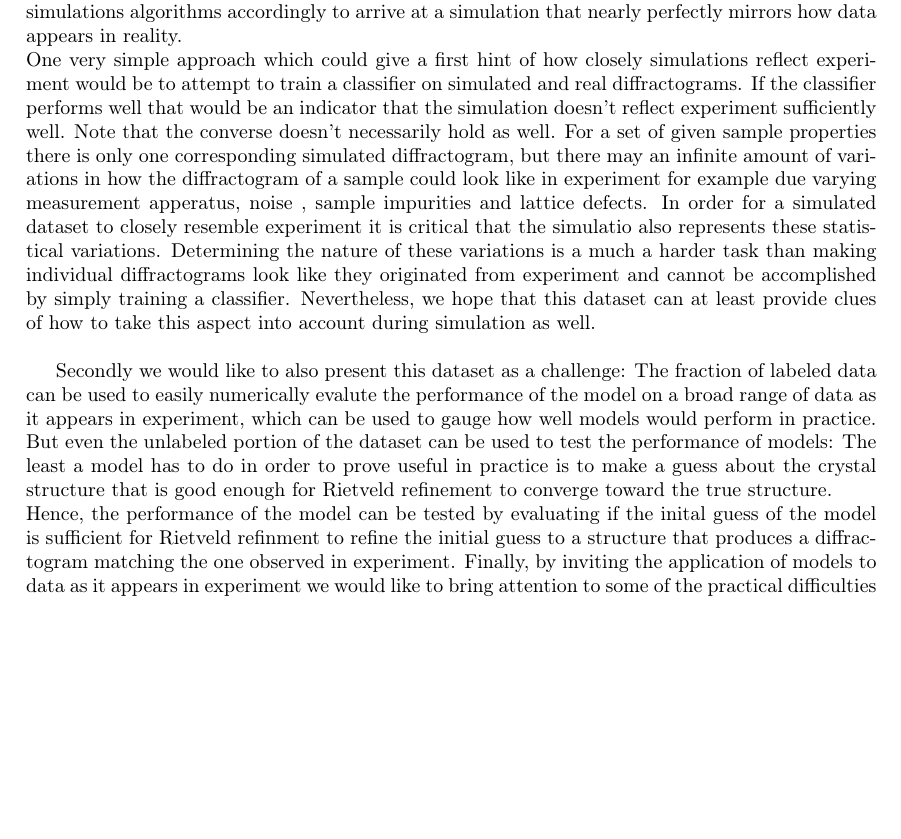
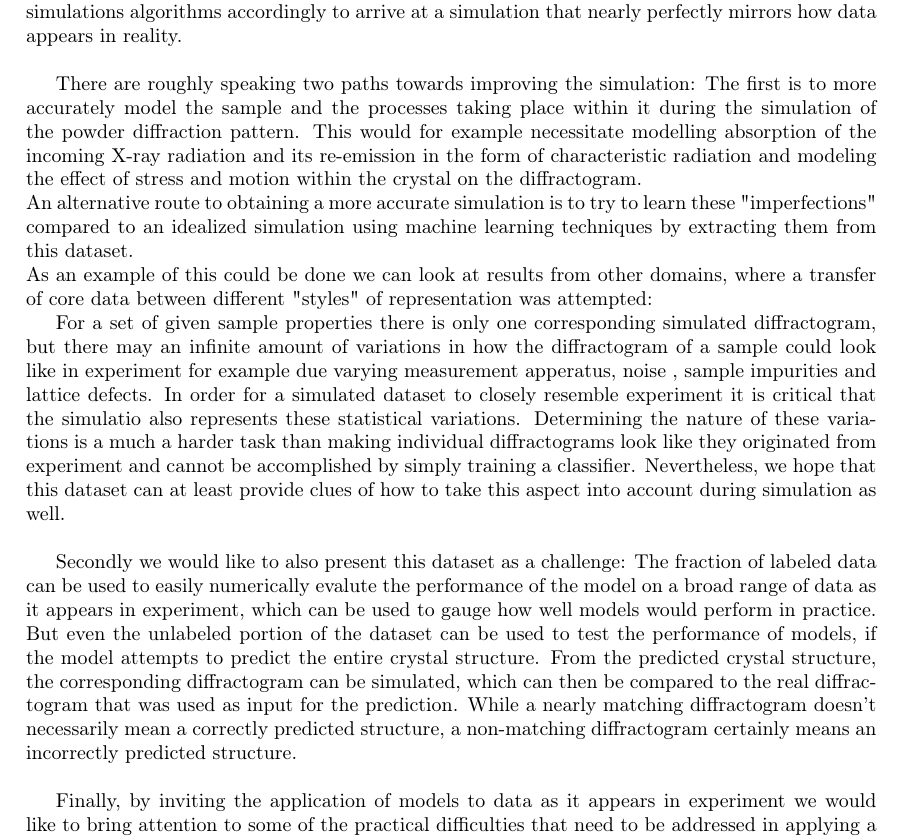
Before and after one commit to aimat-lab/opXRD-paper, a LaTeX paper (main.tex, which reads chapters/01_introduction.tex): part of page 3 of 5, cut so that both start at the same text, the shorter picture padded with empty space. Compiled offline with pdfLaTeX.

Commit message:
Added idea for paths towards improving simulation

```diff
--- a/chapters/01_introduction.tex
+++ b/chapters/01_introduction.tex
@@ -92,14 +92,21 @@ However due to the scarcity of labeled diffractograms originating from experimen
 of real experimental powder x-ray diffraction data of sufficient size to train a model
 that can be useful in practice is next to impossible and is not the aim of this dataset.
 Rather we hope that this dataset can enable machine learning researchers to evaluate how closely their simulations
-represent actual experimental data, identify what features are missing and modify their simulations algorithms
-accordingly to arrive at a simulation that nearly perfectly mirrors how data appears in reality.\\
-One very simple approach which could give a first hint of how closely simulations reflect experiment would be to attempt
-to train a classifier on simulated and real diffractograms.
-If the classifier performs well that would be an indicator that the simulation doesn't reflect experiment sufficiently well.
-Note that the converse doesn't necessarily hold as well.
-For a set of given sample properties there is only one corresponding simulated diffractogram, but there may an infinite amount of
-variations in how the diffractogram of a sample could look like in experiment for example due varying measurement apperatus, noise
+represent actual experimental data, identify what features are missing and modify their simulations algorithms accordingly to arrive at a simulation that nearly perfectly mirrors how data appears in reality.\\
+
+There are roughly speaking two paths towards improving the simulation: The first is to more accurately model the sample and the processes taking place within it during the simulation of the powder diffraction pattern. This would for example necessitate modelling absorption of the incoming X-ray radiation and its re-emission in the form of characteristic radiation and modeling the effect of stress and motion within the crystal on the diffractogram. \\
+An alternative route to obtaining a more accurate simulation is to try to learn these "imperfections" compared to an idealized simulation using machine learning techniques by extracting them from this dataset. \\
+As an example of this could be done we can look at results from other domains, where a transfer of core data between different "styles" of representation was attempted:
+%\cite{Ganin2015} -> Attempted to
+
+
+
+%A first hint of how closely a given simulation reflects experiment could be obtained by
+%training a machine learning model, which attempts to classify between simulated and real diffractograms. \\
+%If the simulation is very accurate, we would expect the classifier to not have few to no features which it can use to distinguish between simulated and real diffractograms and hence perform poorly. \\
+%Conversely, if the classifier performs well and is not difficult to train, that would be an indicator that the simulation doesn't reflect experiment sufficiently well. \\
+
+For a set of given sample properties there is only one corresponding simulated diffractogram, but there may an infinite amount of variations in how the diffractogram of a sample could look like in experiment for example due varying measurement apperatus, noise
 , sample impurities and lattice defects.
 In order for a simulated dataset to closely resemble experiment it is critical that the simulatio also represents these
 statistical variations.
@@ -108,14 +115,10 @@ originated from experiment and cannot be accomplished by simply training a class
 Nevertheless, we hope that this dataset can at least provide clues of how to take this aspect into account during
 simulation as well.\\
 
-Secondly we would like to also present this dataset as a challenge: The fraction of labeled data can be used to
-easily numerically evalute the performance of the model on a broad range of data as it appears in experiment, which can be used
-to gauge how well models would perform in practice. \\
-But even the unlabeled portion of the dataset can be used to test the performance of models: The least a model
-has to do in order to prove useful in practice is to make a guess about the crystal structure that is good enough
-for Rietveld refinement to converge toward the true structure. \\
-Hence, the performance of the model can be tested by evaluating if the inital guess of the model is sufficient for
-Rietveld refinment to refine the initial guess to a structure that produces a diffractogram matching the one observed in experiment.
+Secondly we would like to also present this dataset as a challenge: The fraction of labeled data can be used to easily numerically evalute the performance of the model on a broad range of data as it appears in experiment, which can be used to gauge how well models would perform in practice. \\
+But even the unlabeled portion of the dataset can be used to test the performance of models, if the model attempts to predict the entire crystal structure. From the predicted crystal structure, the corresponding diffractogram can be simulated, which can then be compared to the real diffractogram that was used as input for the prediction. While a nearly matching diffractogram doesn't necessarily mean a correctly predicted structure, a non-matching diffractogram certainly means an incorrectly predicted structure. \\
+
+
 Finally, by inviting the application of models to data as it appears in experiment we would like to bring attention
 to some of the practical difficulties that need to be addressed in applying a model to a wide variety of x-ray diffractograms
 collected from different sources: For example the angle and the step size of the diffractograms will differ between sources,
```
Also changed, not shown: references.bib (+19 -1 lines).
